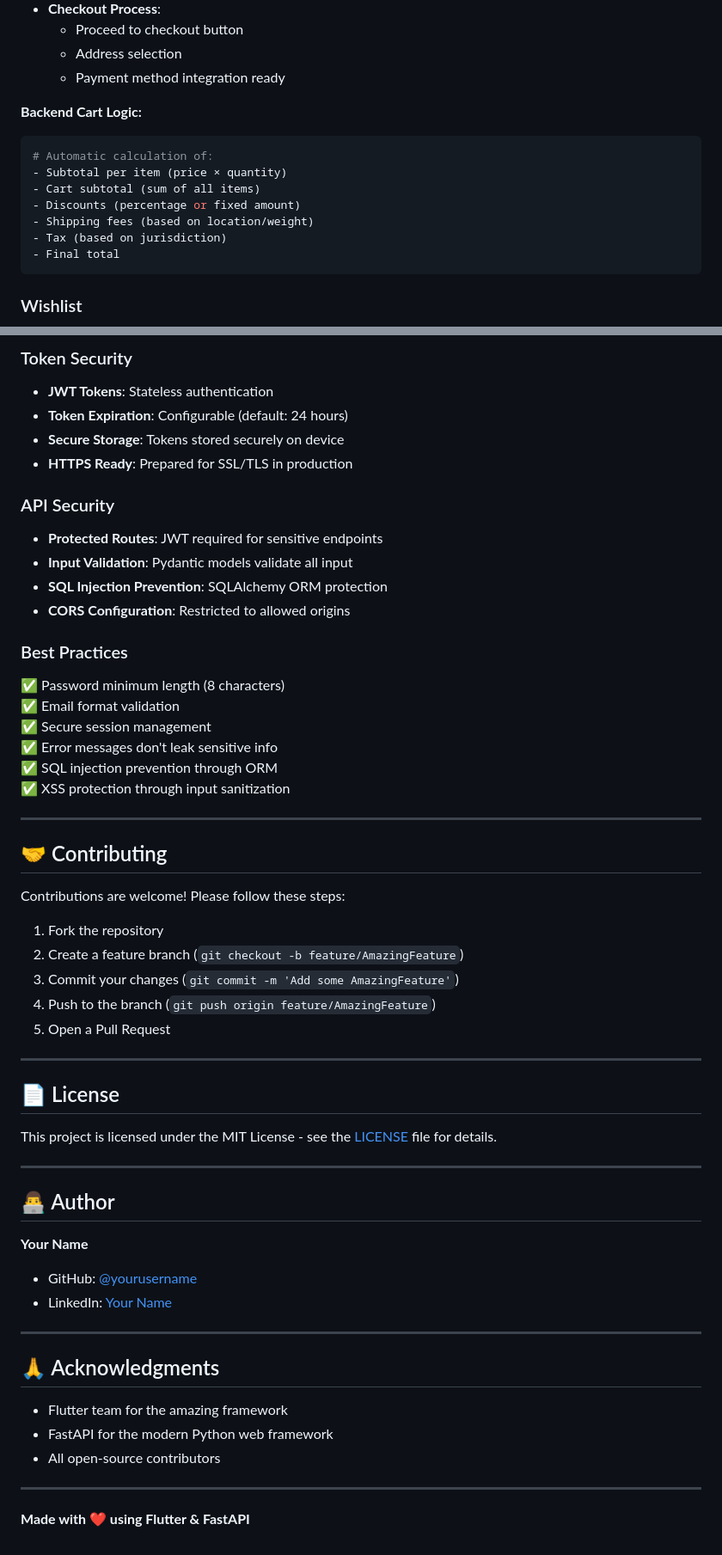
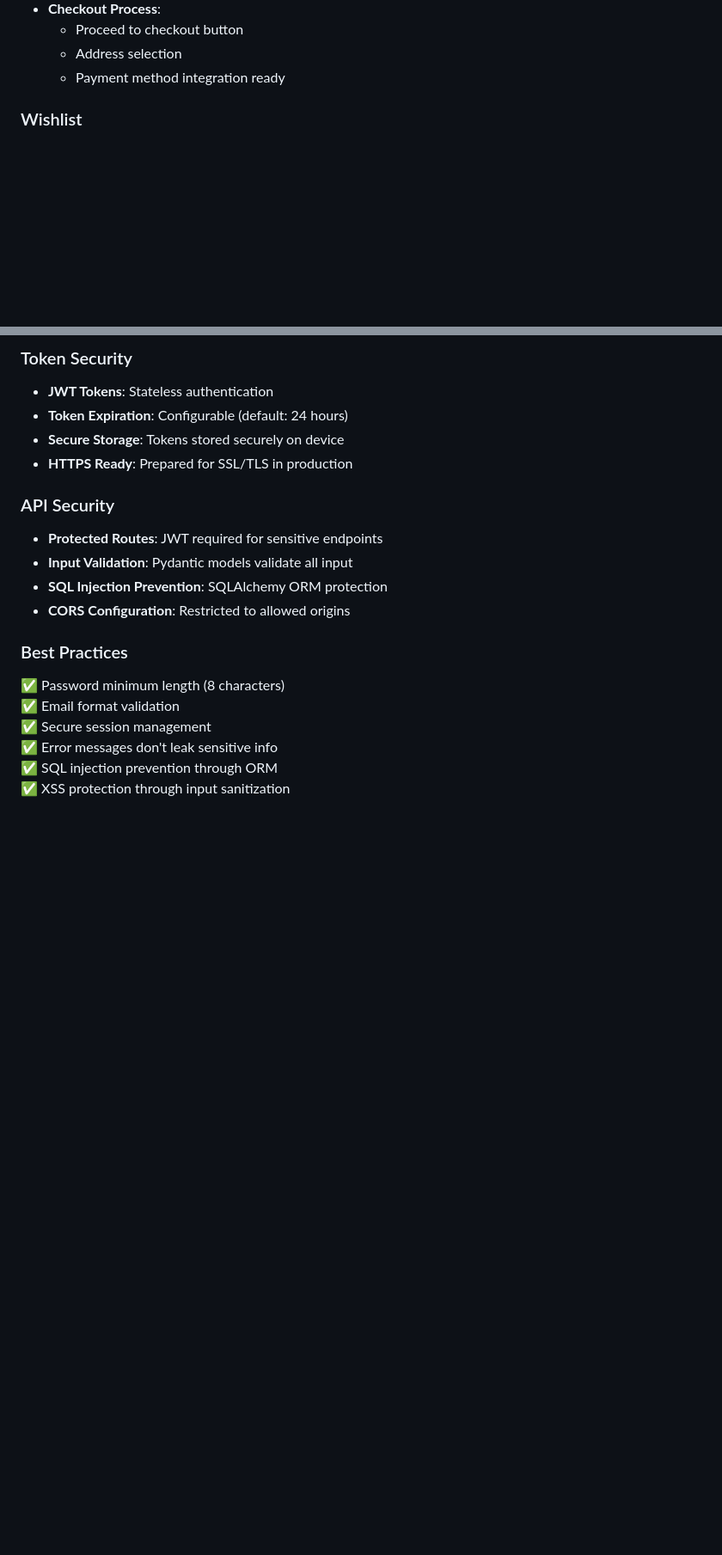
Before and after one commit to Thiana19/MaBoutique, a Markdown page: README.md, 2 parts joined by grey strips. Shown at 86% size. GitHub-like rendering; blank space fills up the shorter version.

````diff
--- a/README.md
+++ b/README.md
@@ -175,17 +172,6 @@ The splash screen provides a branded entry point with smooth animations, while t
   - Proceed to checkout button
   - Address selection
   - Payment method integration ready
-
-**Backend Cart Logic:**
-```python
-# Automatic calculation of:
-- Subtotal per item (price × quantity)
-- Cart subtotal (sum of all items)
-- Discounts (percentage or fixed amount)
-- Shipping fees (based on location/weight)
-- Tax (based on jurisdiction)
-- Final total
-```
 
 ### Wishlist
 
@@ -633,41 +567,3 @@ maboutique/
 ✅ Error messages don't leak sensitive info
 ✅ SQL injection prevention through ORM
 ✅ XSS protection through input sanitization
-
----
-
-## 🤝 Contributing
-
-Contributions are welcome! Please follow these steps:
-
-1. Fork the repository
-2. Create a feature branch (`git checkout -b feature/AmazingFeature`)
-3. Commit your changes (`git commit -m 'Add some AmazingFeature'`)
-4. Push to the branch (`git push origin feature/AmazingFeature`)
-5. Open a Pull Request
-
----
-
-## 📄 License
-
-This project is licensed under the MIT License - see the [LICENSE](LICENSE) file for details.
-
----
-
-## 👨‍💻 Author
-
-**Your Name**
-- GitHub: [@yourusername](https://github.com/yourusername)
-- LinkedIn: [Your Name](https://linkedin.com/in/yourprofile)
-
----
-
-## 🙏 Acknowledgments
-
-- Flutter team for the amazing framework
-- FastAPI for the modern Python web framework
-- All open-source contributors
-
----
-
-**Made with ❤️ using Flutter & FastAPI**
````
Also changed, not shown: other parts of README.md (+0 -55 lines).
